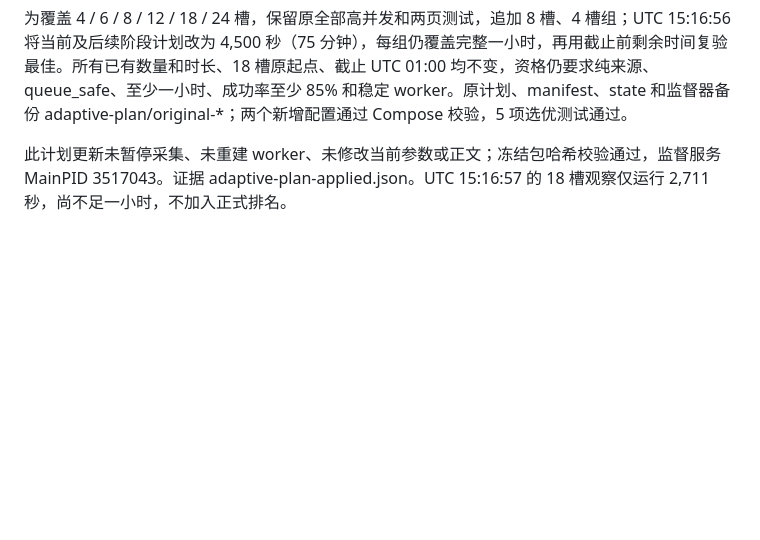
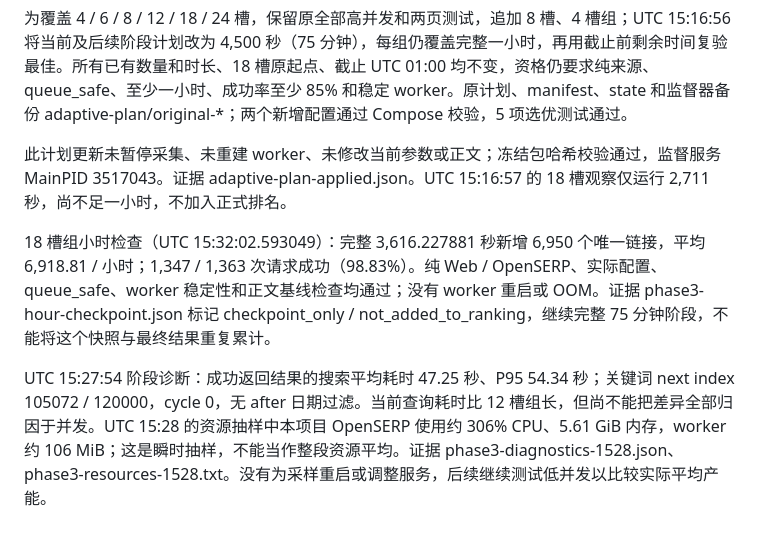
Before and after one commit to Ally1212/realtime-web-search, a Markdown page: docs/google-web-longrun-2026-10-10.md, the part around the change. Drawn GitHub-style; blank space fills up the shorter version.

Commit message:
Record eighteen-slot Google Web hourly checkpoint

```diff
--- a/docs/google-web-longrun-2026-10-10.md
+++ b/docs/google-web-longrun-2026-10-10.md
@@ -104,3 +104,7 @@ UTC 14:31:46.365168 进入 18 槽组，排空、worker 重建和恢复时间计
 为覆盖 4 / 6 / 8 / 12 / 18 / 24 槽，保留原全部高并发和两页测试，追加 8 槽、4 槽组；UTC 15:16:56 将当前及后续阶段计划改为 4,500 秒（75 分钟），每组仍覆盖完整一小时，再用截止前剩余时间复验最佳。所有已有数量和时长、18 槽原起点、截止 UTC 01:00 均不变，资格仍要求纯来源、queue_safe、至少一小时、成功率至少 85% 和稳定 worker。原计划、manifest、state 和监督器备份 adaptive-plan/original-*；两个新增配置通过 Compose 校验，5 项选优测试通过。
 
 此计划更新未暂停采集、未重建 worker、未修改当前参数或正文；冻结包哈希校验通过，监督服务 MainPID 3517043。证据 adaptive-plan-applied.json。UTC 15:16:57 的 18 槽观察仅运行 2,711 秒，尚不足一小时，不加入正式排名。
+
+18 槽组小时检查（UTC 15:32:02.593049）：完整 3,616.227881 秒新增 6,950 个唯一链接，平均 6,918.81 / 小时；1,347 / 1,363 次请求成功（98.83%）。纯 Web / OpenSERP、实际配置、queue_safe、worker 稳定性和正文基线检查均通过；没有 worker 重启或 OOM。证据 phase3-hour-checkpoint.json 标记 checkpoint_only / not_added_to_ranking，继续完整 75 分钟阶段，不能将这个快照与最终结果重复累计。
+
+UTC 15:27:54 阶段诊断：成功返回结果的搜索平均耗时 47.25 秒、P95 54.34 秒；关键词 next index 105072 / 120000，cycle 0，无 after 日期过滤。当前查询耗时比 12 槽组长，但尚不能把差异全部归因于并发。UTC 15:28 的资源抽样中本项目 OpenSERP 使用约 306% CPU、5.61 GiB 内存，worker 约 106 MiB；这是瞬时抽样，不能当作整段资源平均。证据 phase3-diagnostics-1528.json、phase3-resources-1528.txt。没有为采样重启或调整服务，后续继续测试低并发以比较实际平均产能。
```
Also changed, not shown: AGENTS.md (+1 -0 lines).
